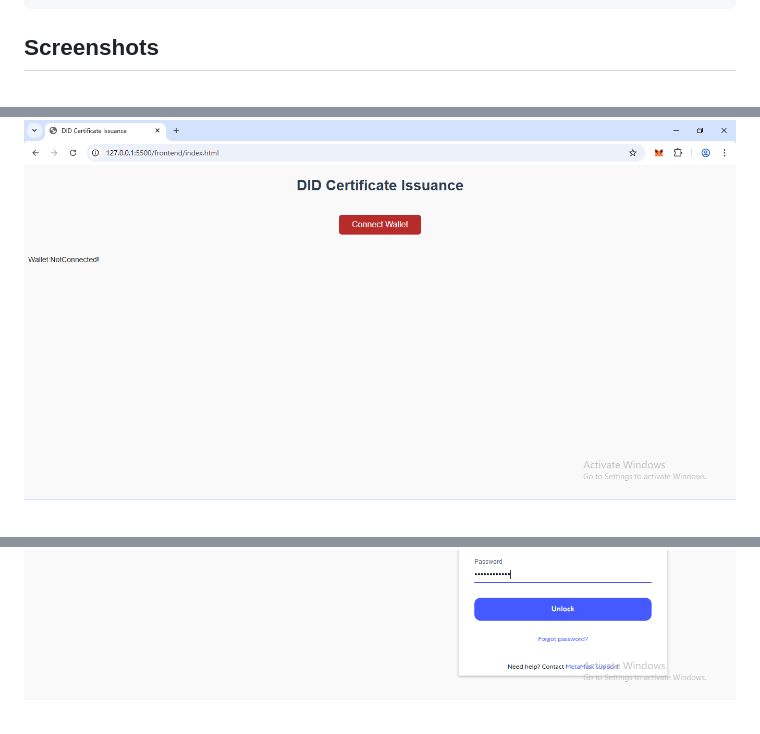
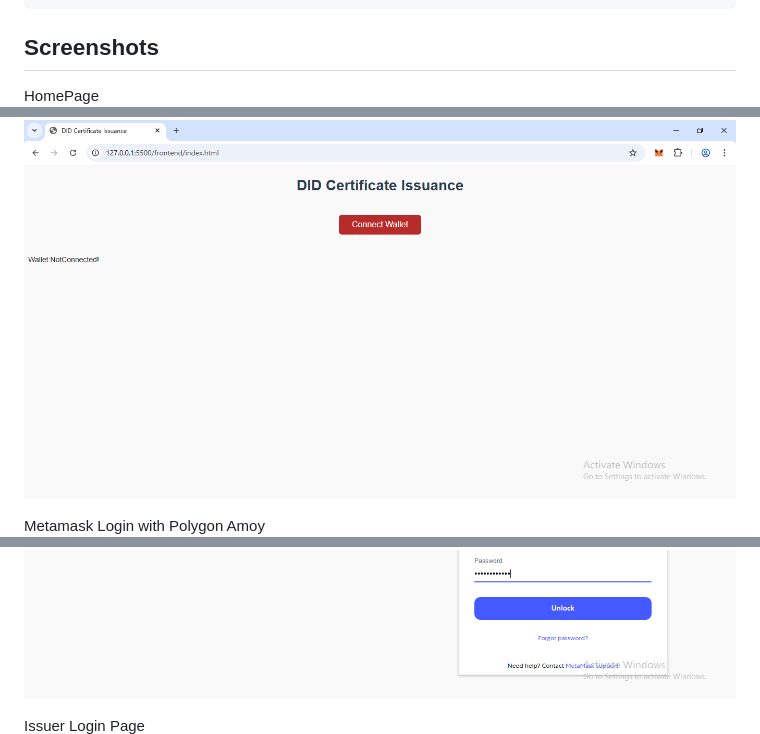
Before and after one commit to akshayblockchain/DID-Certificate-Issuance, a Markdown page: README.md, 3 parts joined by grey strips. Drawn GitHub-style.

Commit message:
screenshot discription

```diff
--- a/README.md
+++ b/README.md
@@ -156,7 +156,11 @@ did:ethr:0x9abcdef01234567890abcdefabcdef1234567890,Blockchain Fundamentals
 
 ## Screenshots
 
+HomePage
 ![No Image](screenshots/homePage.png)
+
+Metamask Login with Polygon Amoy
 ![No Image](screenshots/connectWallet.png)
 
+Issuer Login Page
 ![No Image](screenshots/IssuerLogin.png)
```
Also changed, not shown: other parts of README.md (+4 -0 lines).
